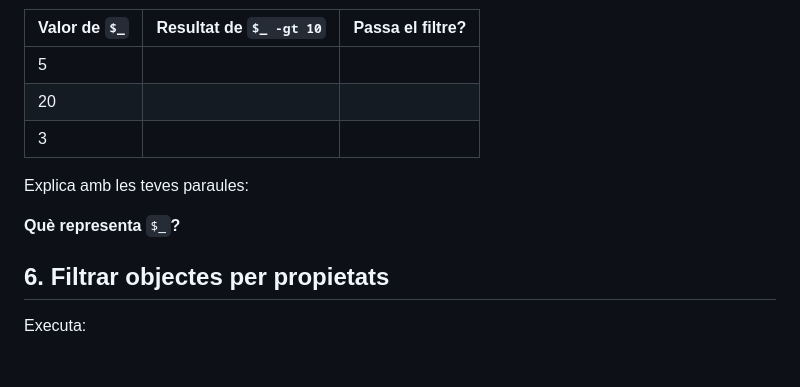
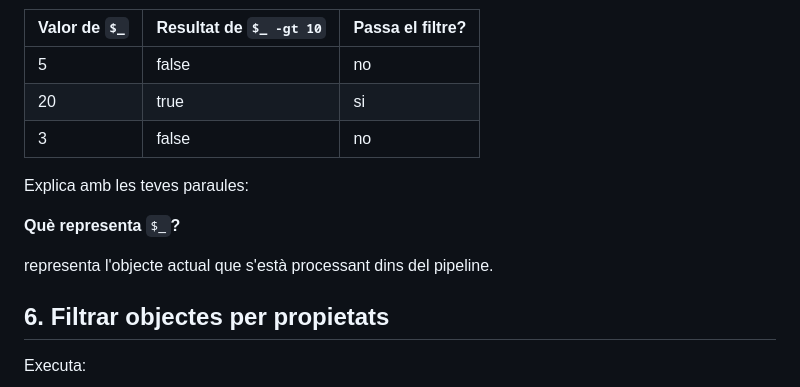
Before and after one commit to damiavinas07/2ASIX-ASO-2026-2027, a Markdown page: powershell/06.01 Select-Object i Where-Object.md, the part around one of its changes. Drawn GitHub-style; blank space fills up the shorter version.

```diff
--- a/powershell/06.01 Select-Object i Where-Object.md
+++ b/powershell/06.01 Select-Object i Where-Object.md
@@ -162,13 +162,15 @@ Completa:
 
 |Valor de `$_`|Resultat de `$_ -gt 10`|Passa el filtre?|
 |---|---|---|
-|5|||
-|20|||
-|3|||
+|5|false|no|
+|20| true|si|
+|3| false|no|
 
 Explica amb les teves paraules:
 
 **Què representa** `$_`**?**
+
+representa l'objecte actual que s'està processant dins del pipeline.
 
 ## 6. Filtrar objectes per propietats
 
```
Also changed, not shown: other parts of powershell/06.01 Select-Object i Where-Object.md (+6 -0 lines), powershell/image-1.png (added), powershell/image.png (added).
